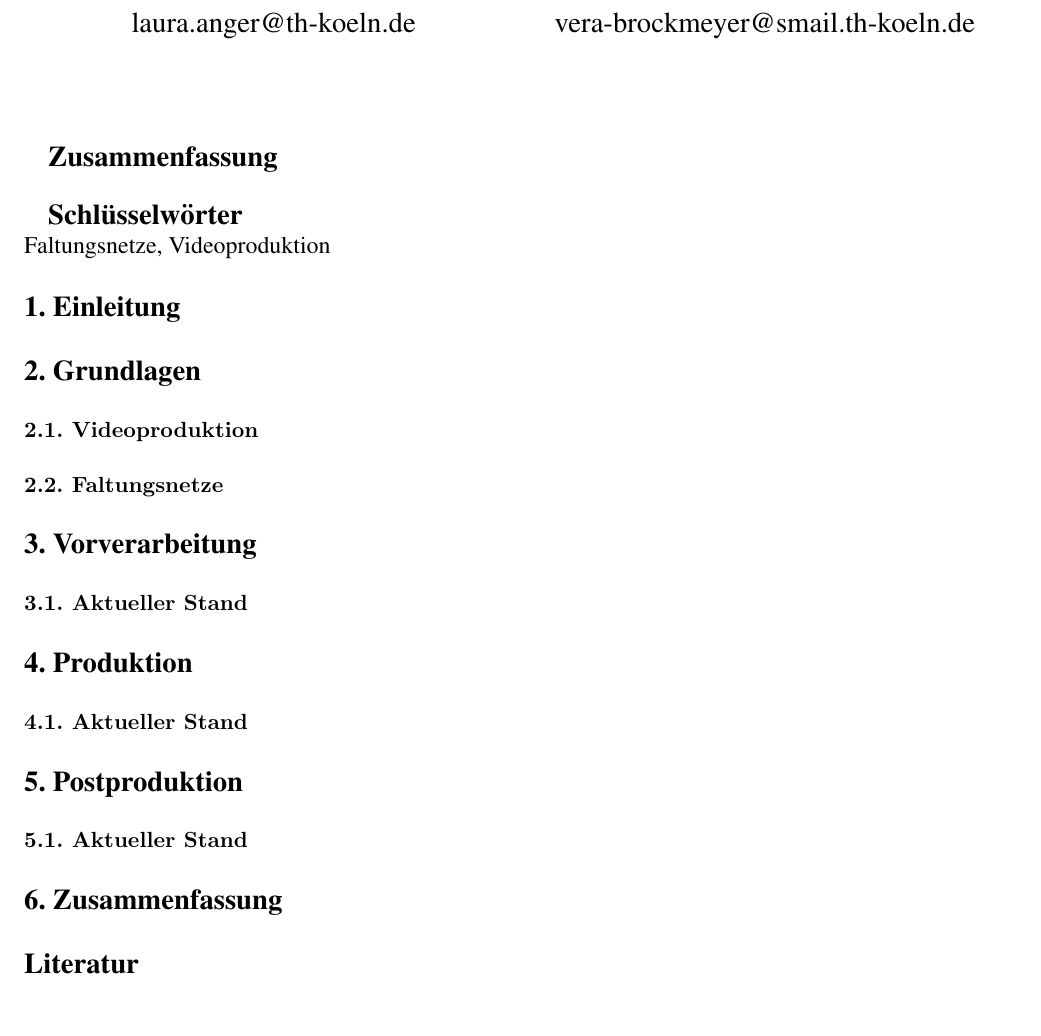
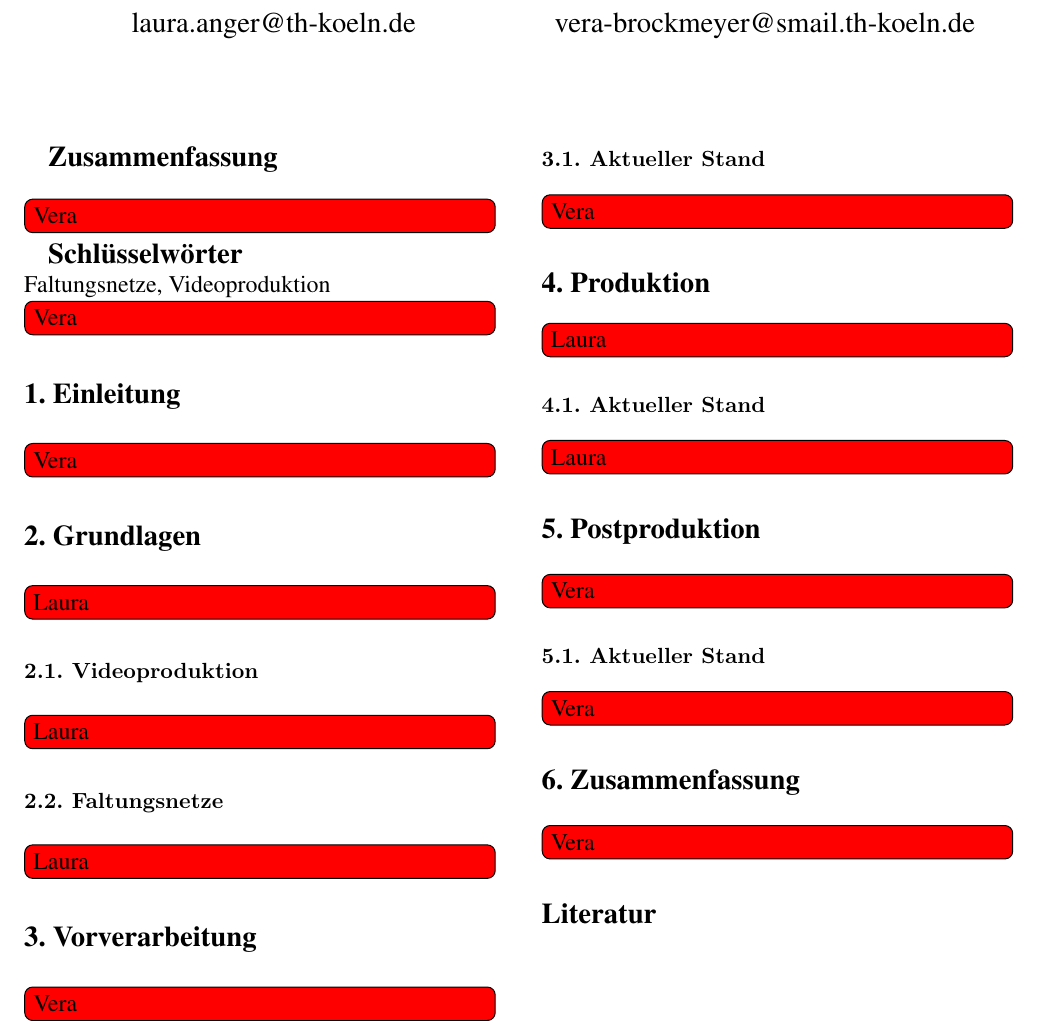
Before and after one commit to LauraJay/PSM_Latex, a LaTeX document (psm.tex): part of the page, cut so that both start at the same text. Compiled offline with pdfLaTeX.

Commit message:
Aufteilung der Kapitel

```diff
--- a/psm.tex
+++ b/psm.tex
@@ -3,9 +3,7 @@
 \usepackage{latex8}
 \usepackage{times}
 \usepackage[ngerman]{babel}
-%\addto{\captionsenglish}{%
-%  \renewcommand{\refname}{fsdf}
-%}
+\usepackage{todonotes}
 
 \pagestyle{empty}
 
@@ -25,28 +23,40 @@ Technische Hochschule K\"oln \\ Institut f\"ur Medien- und Phototechnik \\ vera-
 \thispagestyle{empty}
 
 \large{\textbf{Zusammenfassung}}\\ \normalsize
-
+\todo[inline, color=red]{Vera}
 
 \large{\textbf{Schl\"usselw\"orter}}\\ \normalsize
  Faltungsnetze, Videoproduktion
+ \todo[inline, color=red]{Vera}
 
 
 \Section{Einleitung} \label{sec:Einleitung}
+\todo[inline, color=red]{Vera}
 
 \Section {Grundlagen} \label{sec:Grundlagen}
+\todo[inline, color=red]{Laura}
 \SubSection{Videoproduktion} \label{sec:Videoproduktion}
+\todo[inline, color=red]{Laura}
 \SubSection{Faltungsnetze} \label{sec:Faltungsnetze}
+\todo[inline, color=red]{Laura}
 
 \Section{Vorverarbeitung} \label{sec:Vorverarbeitung}
+\todo[inline, color=red]{Vera}
 \SubSection{Aktueller Stand} \label{sec:SOTAVorverarbeitung}
+\todo[inline, color=red]{Vera}
 
 \Section{Produktion} \label{sec:Produktion}
+\todo[inline, color=red]{Laura}
 \SubSection{Aktueller Stand} \label{sec:SOTAProduktion}
+\todo[inline, color=red]{Laura}
 
 \Section{Postproduktion} \label{sec:Postroduktion}
+\todo[inline, color=red]{Vera}
 \SubSection{Aktueller Stand} \label{sec:SOTAPostproduktion}
+\todo[inline, color=red]{Vera}
 
 \Section{Zusammenfassung} \label{Zusammenfassung}
+\todo[inline, color=red]{Vera}
 
 
 
```
Also changed, not shown: psm.pdf.
